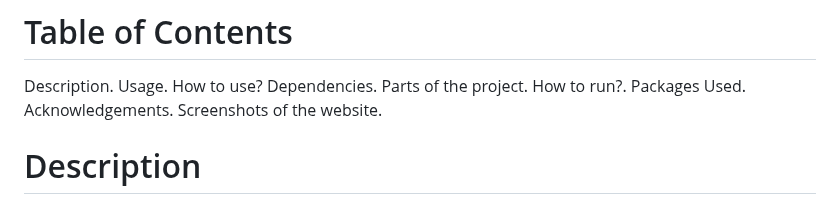
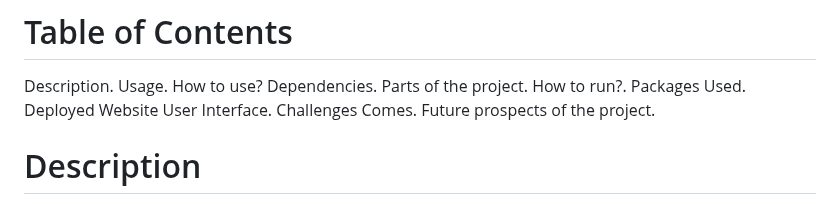
Before and after one commit to Deepanshu7777777/BlockChain-Secured-Ecommerce-Website, a Markdown page: README.md, the part around the change. Drawn GitHub-style.

Commit message:
Updated Structure & Visualization Added
Updated Structure & Visualization Added

```diff
--- a/README.md
+++ b/README.md
@@ -18,9 +18,9 @@ Dependencies.
 Parts of the project.
 How to run?.
 Packages Used.
-Acknowledgements.
-Screenshots of the website.
-
+Deployed Website User Interface.
+Challenges Comes.
+Future prospects of the project.
 
 
 
```
